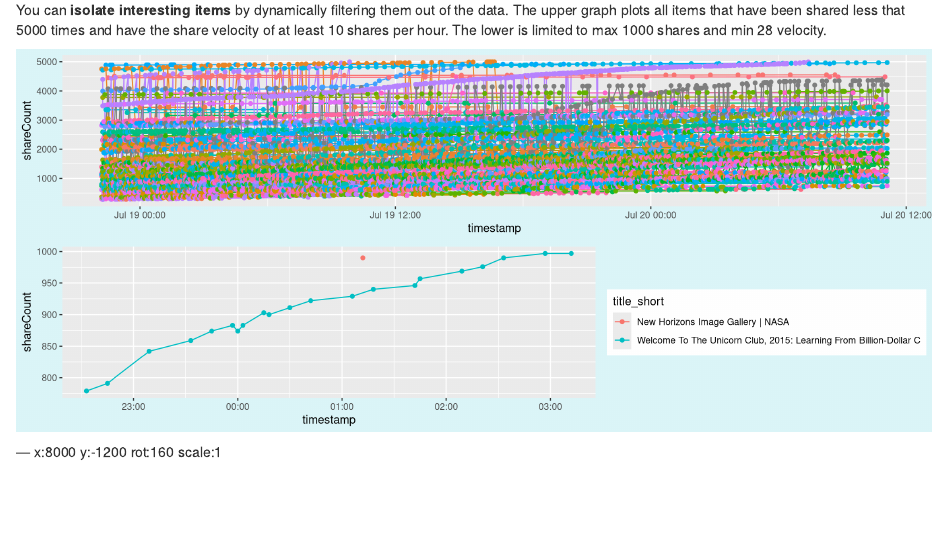
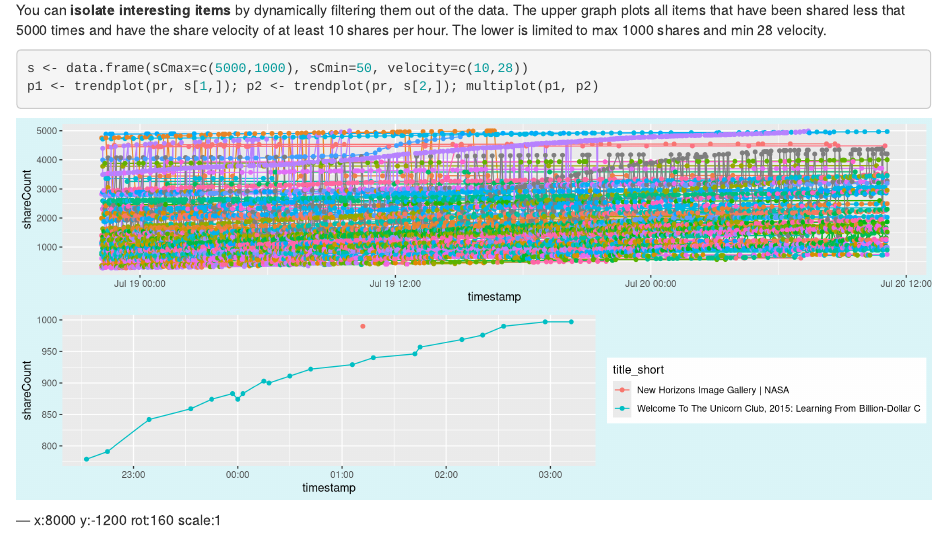
Before and after one commit to skallinen/assignment_deck, an R Markdown document (index.Rmd): the page in a window 1100 px wide, from 850 px down. Rendered offline with R 4.5, knitr and Pandoc, with nearby package versions.

Commit message:
publishing deck

````diff
--- a/index.Rmd
+++ b/index.Rmd
@@ -133,16 +133,11 @@ if(nurls >100 ) p <- p + theme(legend.position="none")
 
 p
 }
+```
 
-
+```{r message=FALSE,fig.width=12}
 s <- data.frame(sCmax=c(5000,1000), sCmin=50, velocity=c(10,28))
-#s <- s[1,]
-p1 <- trendplot(pr, s[1,])
-p2 <- trendplot(pr, s[2,])
-
-# print(p1)
-
-multiplot(p1, p2)
+p1 <- trendplot(pr, s[1,]); p2 <- trendplot(pr, s[2,]); multiplot(p1, p2)
 
 ```
 
--- a/libraries/frameworks/impressjs/css/impress-demo.css
+++ b/libraries/frameworks/impressjs/css/impress-demo.css
@@ -262,6 +262,11 @@ h3 {
 
 p {
         font-size: 24px;
+}
+
+pre {
+font-family: "Courier New", Courier, monospace;
+font-size: 12px ;
 }
 
 .footnote {
````
Also changed, not shown: assets/fig/unnamed-chunk-2-1.png, assets/fig/unnamed-chunk-3-1.png (added), index.html, index.md.
